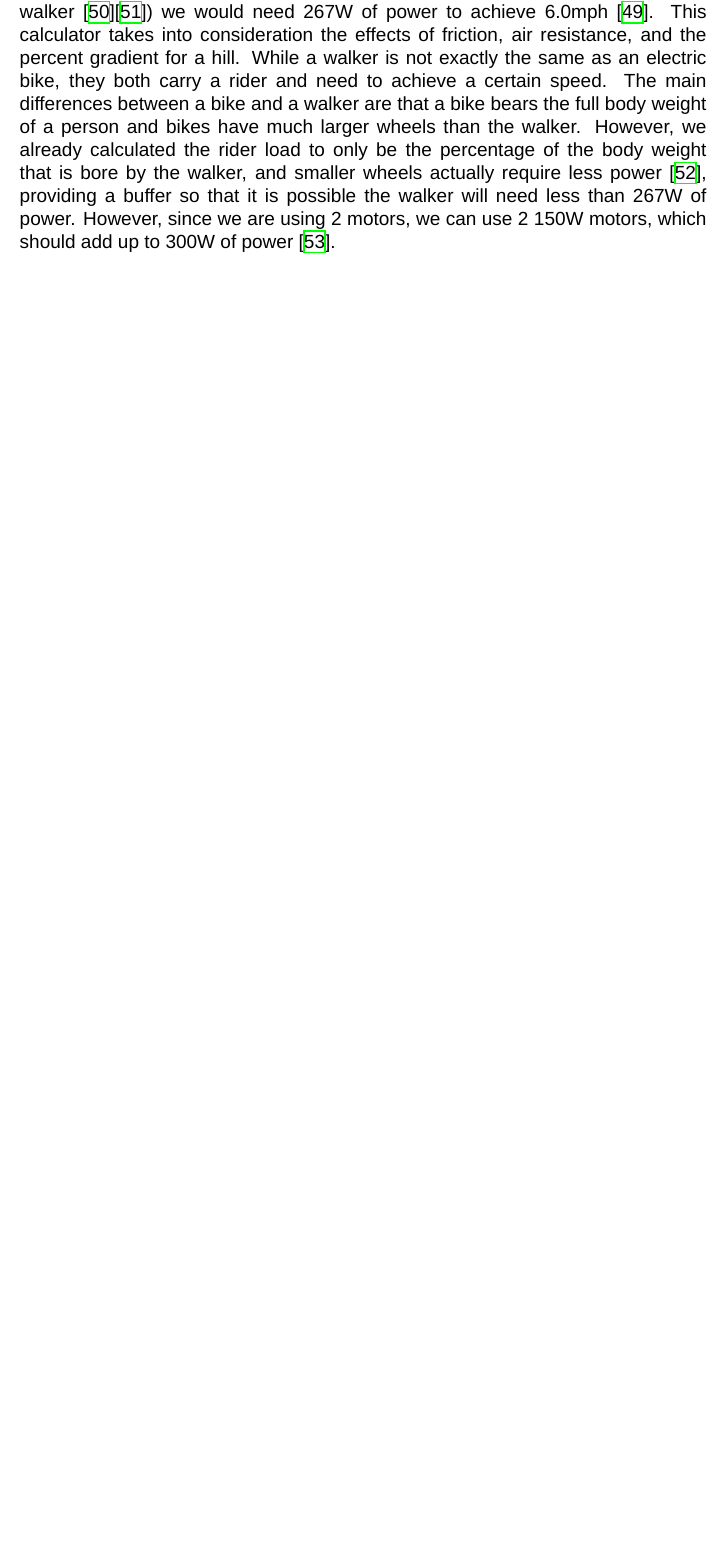
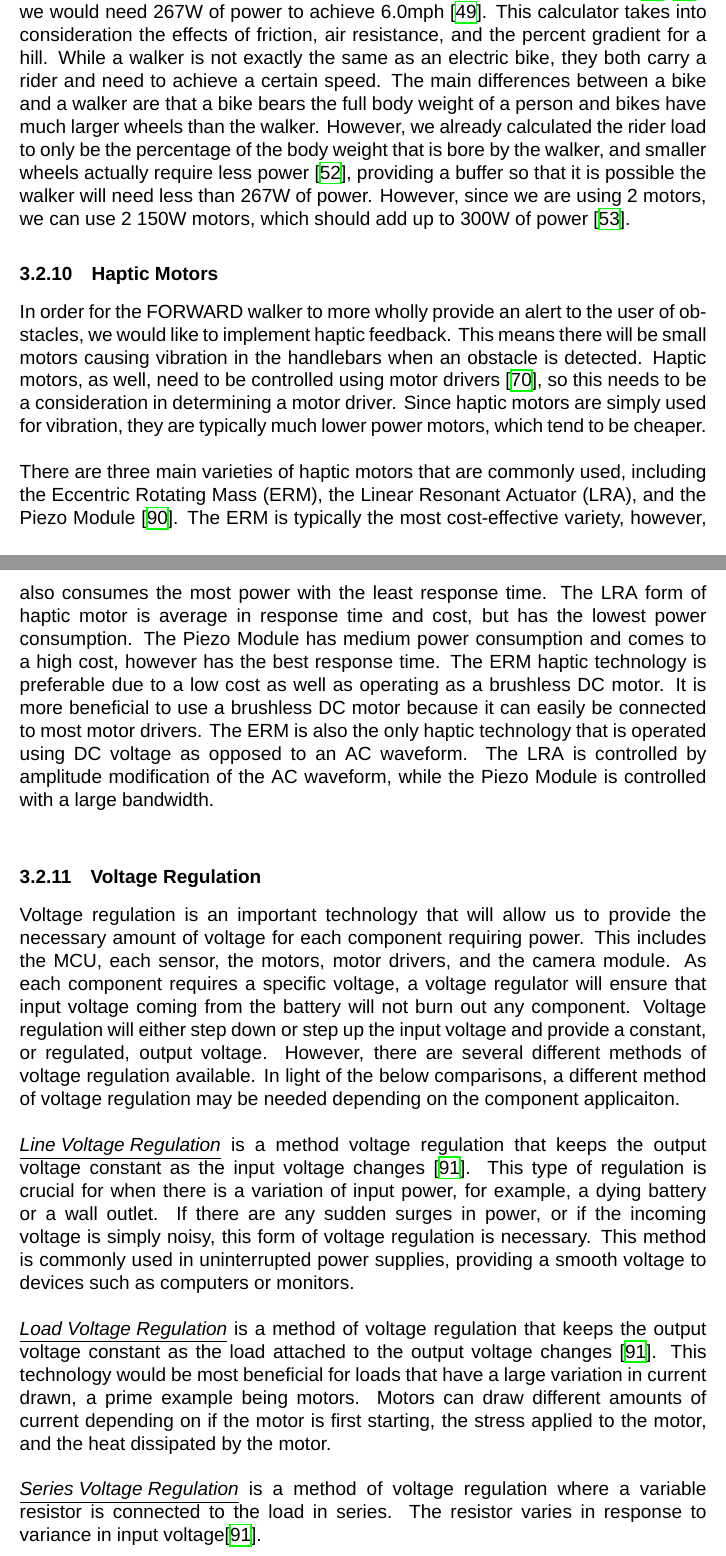
Before and after one commit to FORWARD-Walker/documentation-repo, a LaTeX document (sd1_paper_90.tex, which reads Chapter3-Research/3_2-relevant_tech.tex): part of page 29 of 74 before the commit and two parts of pages 29 and 30 of 76 after it, the two joined at a grey line, cut so that both start at the same text, the shorter picture padded with empty space. Compiled offline with XeLaTeX; a missing font is replaced by an installed copy or a similar font.

Commit message:
voltage regulation

```diff
--- a/Chapter3-Research/3_2-relevant_tech.tex
+++ b/Chapter3-Research/3_2-relevant_tech.tex
@@ -97,4 +97,22 @@
 
 \noindent \underline{\textit{Brushless DC (BLDC)}} motors are DC motors that use an electronic commutator to continue the motion of the motor rather than a physical commutator and brushes. The electronic commutator switches the voltage of the motor as the rotor rotates to a certain position so that the motor can rotate a full 360 degrees. BLDCs also use a permanent magnet that rotates along with the rotor that creates a magnetic field and is driven by the current. These motors are compatible to be controlled by microcontrollers, efficient, have minimal noise, and have high longevity, therefore they are used in a wide variety of applications, from transportation to everyday devices \cite{elprocus6}. The main drawback to BLDC motors is that they tend to be less cost-effective than brushed motors because they are newer to manufacturing and use electronics \cite{monolithicpower}. Brushless DC motors therefore are much higher quality of motors, however, they will need to be compared with brushed DC motors to determine if there are motors of comparable price. \\
 
-\noindent Power and speed will be necessary considerations as well in deciding which motors we need, as well as what we can afford in our budget. Given our constraints, the walker can weigh up to 60 lbs., plus the weight of the person leaning against the rollator can be up to 37\% \cite{lee2019} their body weight (rollators are typically rated for ~330lbs. \cite{trionic}) and the wheels can be as small as 6”. To achieve speeds of up to 6mph, the motors need to provide at least 336 rpm \cite{spikevm} Using a calculator, we found that for a 60lb electric bike, 122.1lb (37\% * 330lbs) rider load, and a frontal area of $6.72ft^2$ (area of the walker plus the area of the person above the walker \cite{drive}\cite{xconvert}) we would need 267W of power to achieve 6.0mph \cite{gribble}. This calculator takes into consideration the effects of friction, air resistance, and the percent gradient for a hill. While a walker is not exactly the same as an electric bike, they both carry a rider and need to achieve a certain speed. The main differences between a bike and a walker are that a bike bears the full body weight of a person and bikes have much larger wheels than the walker. However, we already calculated the rider load to only be the percentage of the body weight that is bore by the walker, and smaller wheels actually require less power \cite{oxwheels}, providing a buffer so that it is possible the walker will need less than 267W of power. However, since we are using 2 motors, we can use 2 150W motors, which should add up to 300W of power \cite{ebikesforum}. \\
+\noindent Power and speed will be necessary considerations as well in deciding which motors we need, as well as what we can afford in our budget. Given our constraints, the walker can weigh up to 60 lbs., plus the weight of the person leaning against the rollator can be up to 37\% \cite{lee2019} their body weight (rollators are typically rated for ~330lbs. \cite{trionic}) and the wheels can be as small as 6”. To achieve speeds of up to 6mph, the motors need to provide at least 336 rpm \cite{spikevm} Using a calculator, we found that for a 60lb electric bike, 122.1lb (37\% * 330lbs) rider load, and a frontal area of $6.72ft^2$ (area of the walker plus the area of the person above the walker \cite{drive}\cite{xconvert}) we would need 267W of power to achieve 6.0mph \cite{gribble}. This calculator takes into consideration the effects of friction, air resistance, and the percent gradient for a hill. While a walker is not exactly the same as an electric bike, they both carry a rider and need to achieve a certain speed. The main differences between a bike and a walker are that a bike bears the full body weight of a person and bikes have much larger wheels than the walker. However, we already calculated the rider load to only be the percentage of the body weight that is bore by the walker, and smaller wheels actually require less power \cite{oxwheels}, providing a buffer so that it is possible the walker will need less than 267W of power. However, since we are using 2 motors, we can use 2 150W motors, which should add up to 300W of power \cite{ebikesforum}.
+
+\subsubsection{Haptic Motors}
+
+\noindent In order for the FORWARD walker to more wholly provide an alert to the user of obstacles, we would like to implement haptic feedback. This means there will be small motors causing vibration in the handlebars when an obstacle is detected. Haptic motors, as well, need to be controlled using motor drivers \cite{RCBeacon}, so this needs to be a consideration in determining a motor driver. Since haptic motors are simply used for vibration, they are typically much lower power motors, which tend to be cheaper. \\
+
+\noindent There are three main varieties of haptic motors that are commonly used, including the Eccentric Rotating Mass (ERM), the Linear Resonant Actuator (LRA), and the Piezo Module \cite{nfpmotor}. The ERM is typically the most cost-effective variety, however, also consumes the most power with the least response time. The LRA form of haptic motor is average in response time and cost, but has the lowest power consumption. The Piezo Module has medium power consumption and comes to a high cost, however has the best response time. The ERM haptic technology is preferable due to a low cost as well as operating as a brushless DC motor. It is more beneficial to use a brushless DC motor because it can easily be connected to most motor drivers. The ERM is also the only haptic technology that is operated using DC voltage as opposed to an AC waveform. The LRA is controlled by amplitude modification of the AC waveform, while the Piezo Module is controlled with a large bandwidth.\\
+
+\subsubsection{Voltage Regulation}
+
+\noindent Voltage regulation is an important technology that will allow us to provide the necessary amount of voltage for each component requiring power. This includes the MCU, each sensor, the motors, motor drivers, and the camera module. As each component requires a specific voltage, a voltage regulator will ensure that input voltage coming from the battery will not burn out any component. Voltage regulation will either step down or step up the input voltage and provide a constant, or regulated, output voltage. However, there are several different methods of voltage regulation available. In light of the below comparisons, a different method of voltage regulation may be needed depending on the component applicaiton.\\
+
+\noindent \underline{\textit{Line Voltage Regulation}} is a method voltage regulation that keeps the output voltage constant as the input voltage changes \cite{geeksforgeeks_voltage_regulation}. This type of regulation is crucial for when there is a variation of input power, for example, a dying battery or a wall outlet. If there are any sudden surges in power, or if the incoming voltage is simply noisy, this form of voltage regulation is necessary. This method is commonly used in uninterrupted power supplies, providing a smooth voltage to devices such as computers or monitors.\\
+
+\noindent \underline{\textit{Load Voltage Regulation}} is a method of voltage regulation that keeps the output voltage constant as the load attached to the output voltage changes \cite{geeksforgeeks_voltage_regulation}. This technology would be most beneficial for loads that have a large variation in current drawn, a prime example being motors. Motors can draw different amounts of current depending on if the motor is first starting, the stress applied to the motor, and the heat dissipated by the motor.\\
+
+\noindent \underline{\textit{Series Voltage Regulation}} is a method of voltage regulation where a variable resistor is connected to the load in series. The resistor varies in response to variance in input voltage\cite{geeksforgeeks_voltage_regulation}.\\
+
+\noindent \underline{\textit{Shunt Voltage Regulation}} is a method of voltage regulation where the extra current is dissipated by a circuit element, for example resistor, in parallel. This allows for a constant output voltage with an excess of current\cite{geeksforgeeks_voltage_regulation}.
```
Also changed, not shown: Appendices/appendixA-references.tex (+5 -0 lines), Chapter5-ChatGPT/5_1-chatgpt.tex (+1 -1 lines), Chapter6-HWDesign/6_3-avoidance_subsystem.tex (+2 -0 lines), Chapter7-SWDesign/7_3-avoidance_subsystem.tex (+1 -1 lines), Chapter3-Research/3_3-strategic_components.tex (line endings or trailing spaces).
